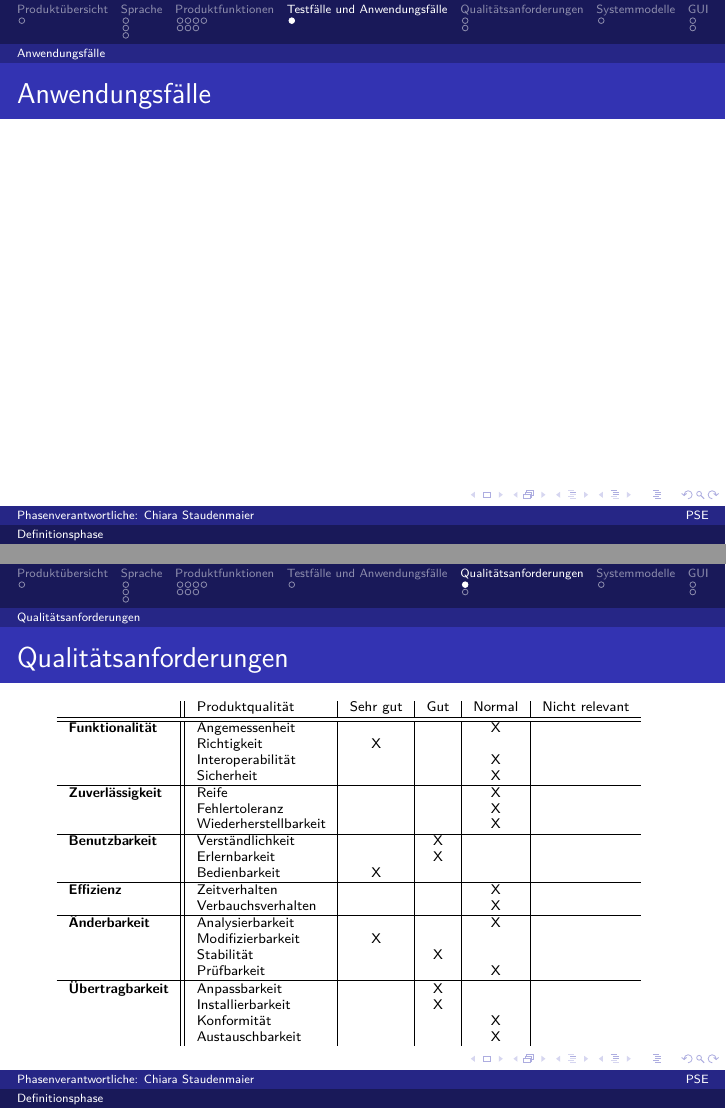
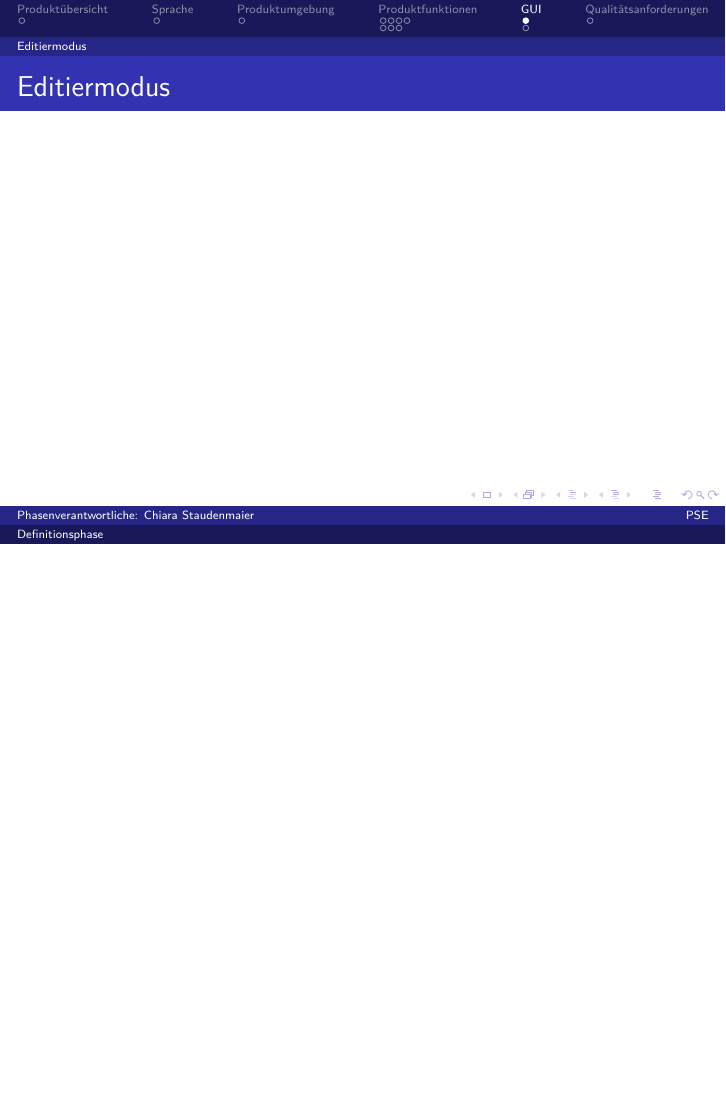
Before and after one commit to JoanaP1997/PSE, LaTeX slides (Plichtenheft/Präsentation/Präsentation.tex): pages 13 and 14 of 18 before the commit and page 12 of 14 after it, the two joined at a grey line, the shorter picture padded with empty space. Compiled offline with pdfLaTeX.

Commit message:
Präsentation

```diff
--- a/Plichtenheft/Präsentation/Präsentation.tex
+++ b/Plichtenheft/Präsentation/Präsentation.tex
@@ -144,3 +143,4 @@
 
 
 %------------------------------------------------
+\section{Produktumgebung}
@@ -221,72 +239,3 @@
 \end{frame}
 
 
-\section{Testfälle und Anwendungsfälle}
-
-%------------------------------------------------
-\subsection{Anwendungsfälle}
-\begin{frame}
-\frametitle{Anwendungsfälle}
-\end{frame}
-
-%------------------------------------------------
-\section{Qualitätsanforderungen}
-\subsection{Qualitätsanforderungen}
-\begin{frame}
-\frametitle{Qualitätsanforderungen}
-\begin{ssmall}
-\begin{tabular}{l||l|c|c|c|c}
-    & Produktqualität & Sehr gut & Gut & Normal & Nicht relevant \\
-  \hline
-  \hline
-  \textbf{Funktionalität} &Angemessenheit & & & X &  \\
-  %\cline{2-6}
-  &Richtigkeit & X & & & \\
-  %\cline{2-6}
-  &Interoperabilität & & & X &\\
-  %\cline{2-6}
-  &Sicherheit & & & X & \\
-  \hline
-  \textbf{Zuverlässigkeit} &Reife & & & X & \\
-  %\cline{2-6}
-  &Fehlertoleranz & & & X & \\
-  %\cline{2-6}
-  &Wiederherstellbarkeit & & & X &\\
-  \hline
-  \textbf{Benutzbarkeit} &Verständlichkeit & & X & &\\
-  %\cline{2-6}
-  &Erlernbarkeit & & X & &\\
-  %\cline{2-6}
-  &Bedienbarkeit & X & & &\\
-  \hline
-  \textbf{Effizienz} &Zeitverhalten & & & X & \\
-  %\cline{2-6}
-  &Verbauchsverhalten & & & X & \\
-  \hline
-  \textbf{Änderbarkeit} &Analysierbarkeit & & & X &\\
-  %\cline{2-6}
-  &Modifizierbarkeit & X & & &\\
-  %\cline{2-6}
-  &Stabilität & & X&  &\\
-  %\cline{2-6}
-  &Prüfbarkeit & & & X &\\
-  \hline
-  \textbf{Übertragbarkeit} &Anpassbarkeit & & X & &\\
-  %\cline{2-6}
-  &Installierbarkeit & & X & & \\
-  %\cline{2-6}
-  &Konformität & & & X & \\
-  %\cline{2-6}
-  &Austauschbarkeit & & & X & \\
- \end{tabular}
- \end{ssmall}
-\end{frame}
-
-%------------------------------------------------
-\subsection{Globale Testfälle}
-\begin{frame}
-\frametitle{Globale Testfälle}
-\end{frame}
-
-%------------------------------------------------
-\section{Systemmodelle}
```
Also changed, not shown: Plichtenheft/Präsentation/Präsentation.tex (60 more changed lines).
